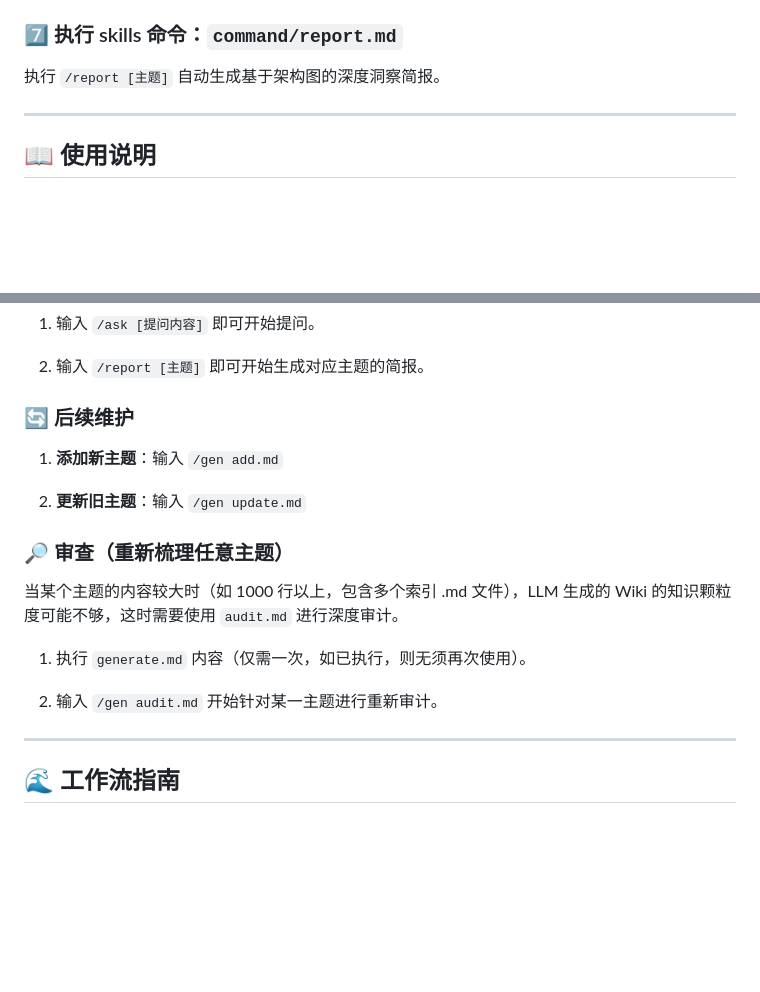
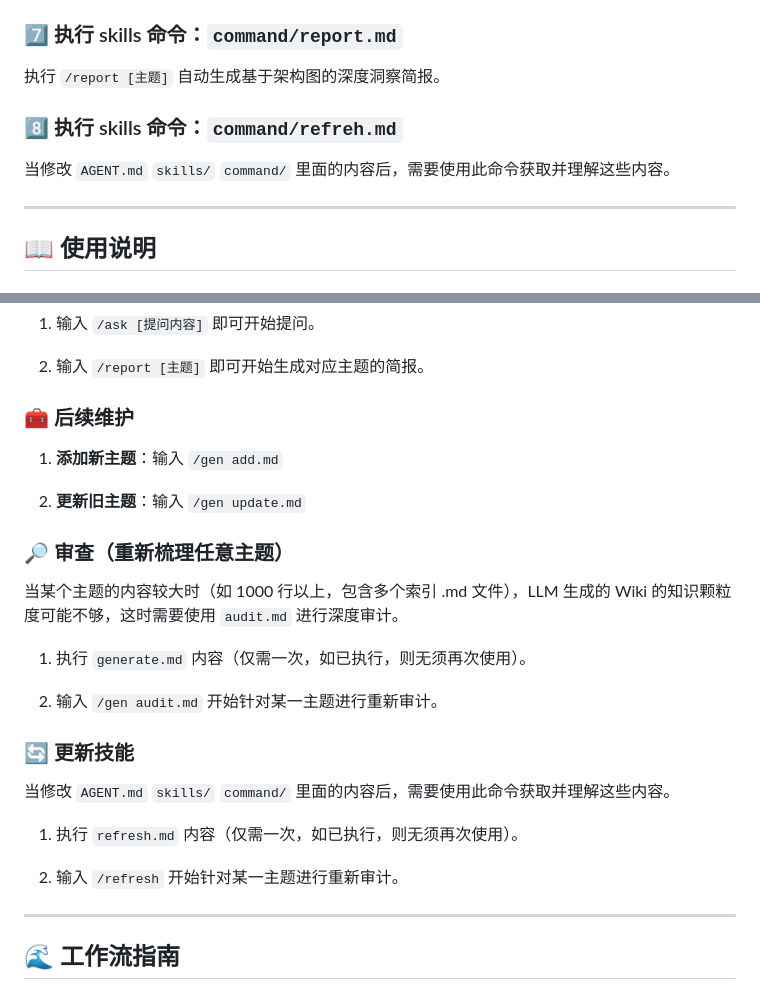
Before and after one commit to Kenshin/simpread-karpathy-llm-wiki-compiler, a Markdown page: README.md, 2 parts joined by grey strips. Drawn GitHub-style; blank space fills up the shorter version.

Commit message:
Optimize README.md.

```diff
--- a/README.md
+++ b/README.md
@@ -112,6 +112,10 @@
 
 执行 `/report [主题]` 自动生成基于架构图的深度洞察简报。
 
+### 8️⃣ 执行 skills 命令：`command/refreh.md`
+
+当修改 `AGENT.md` `skills/` `command/` 里面的内容后，需要使用此命令获取并理解这些内容。
+
 ---
 
 ## 📖 使用说明
@@ -134,7 +138,7 @@
 
 2.  输入 `/report [主题]` 即可开始生成对应主题的简报。
 
-### 🔄 后续维护
+### 🧰 后续维护
 
 1.  **添加新主题**：输入 `/gen add.md`
 
@@ -147,6 +151,14 @@
 1.  执行 `generate.md` 内容（仅需一次，如已执行，则无须再次使用）。
 
 2.  输入 `/gen audit.md` 开始针对某一主题进行重新审计。
+
+### 🔄 更新技能
+
+当修改 `AGENT.md` `skills/` `command/` 里面的内容后，需要使用此命令获取并理解这些内容。
+
+1.  执行 `refresh.md` 内容（仅需一次，如已执行，则无须再次使用）。
+
+2.  输入 `/refresh` 开始针对某一主题进行重新审计。
 
 ---
 
```
